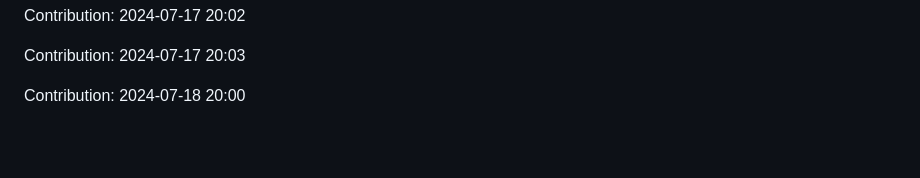
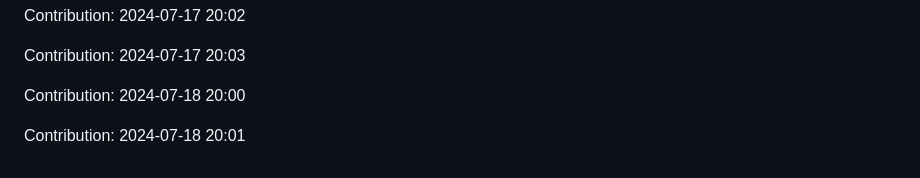
Before and after one commit to IPCODE77/myshop, a Markdown page: README.md, the part around the change. Drawn GitHub-style; blank space fills up the shorter version.

Commit message:
"Contribution: 2024-07-18 20:01"

```diff
--- a/README.md
+++ b/README.md
@@ -2129,3 +2129,5 @@ Contribution: 2024-07-17 20:02
 Contribution: 2024-07-17 20:03
 
 Contribution: 2024-07-18 20:00
+
+Contribution: 2024-07-18 20:01
```
